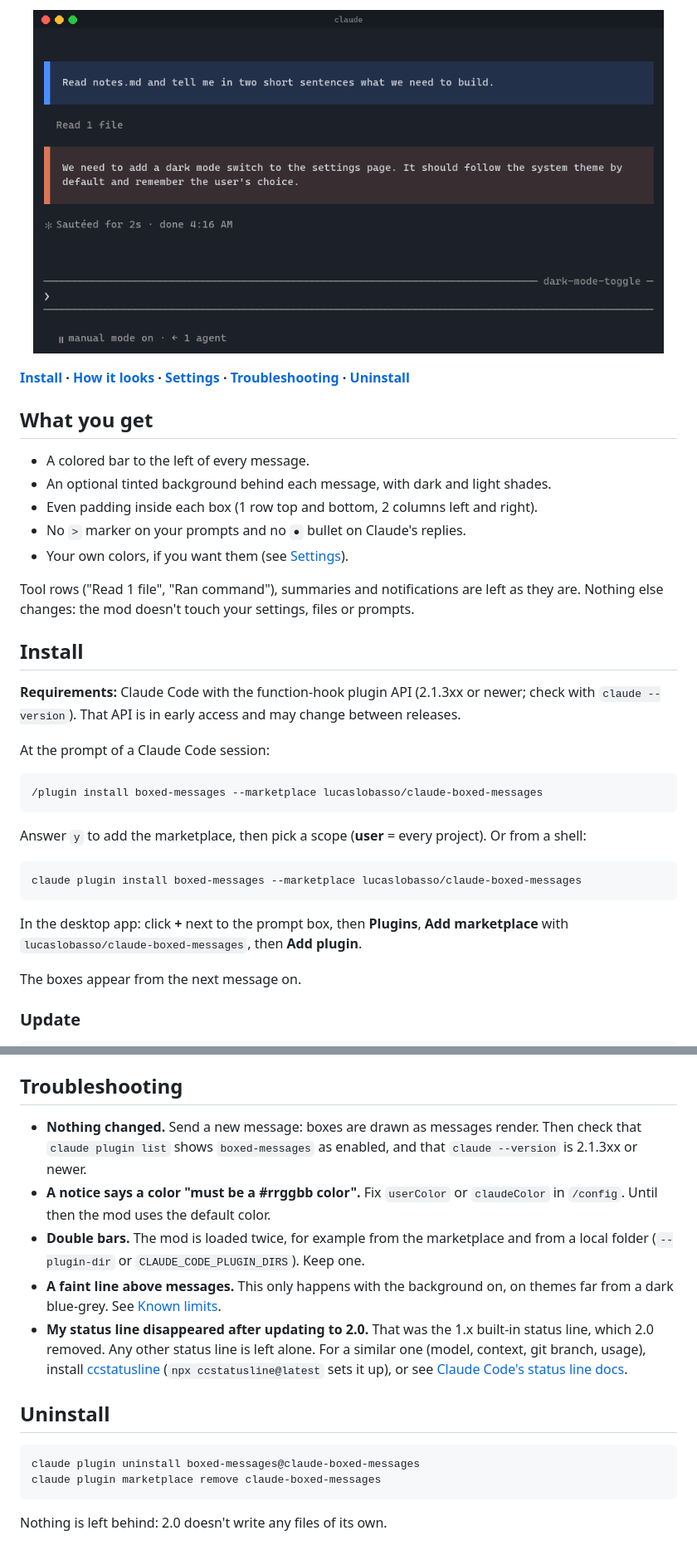
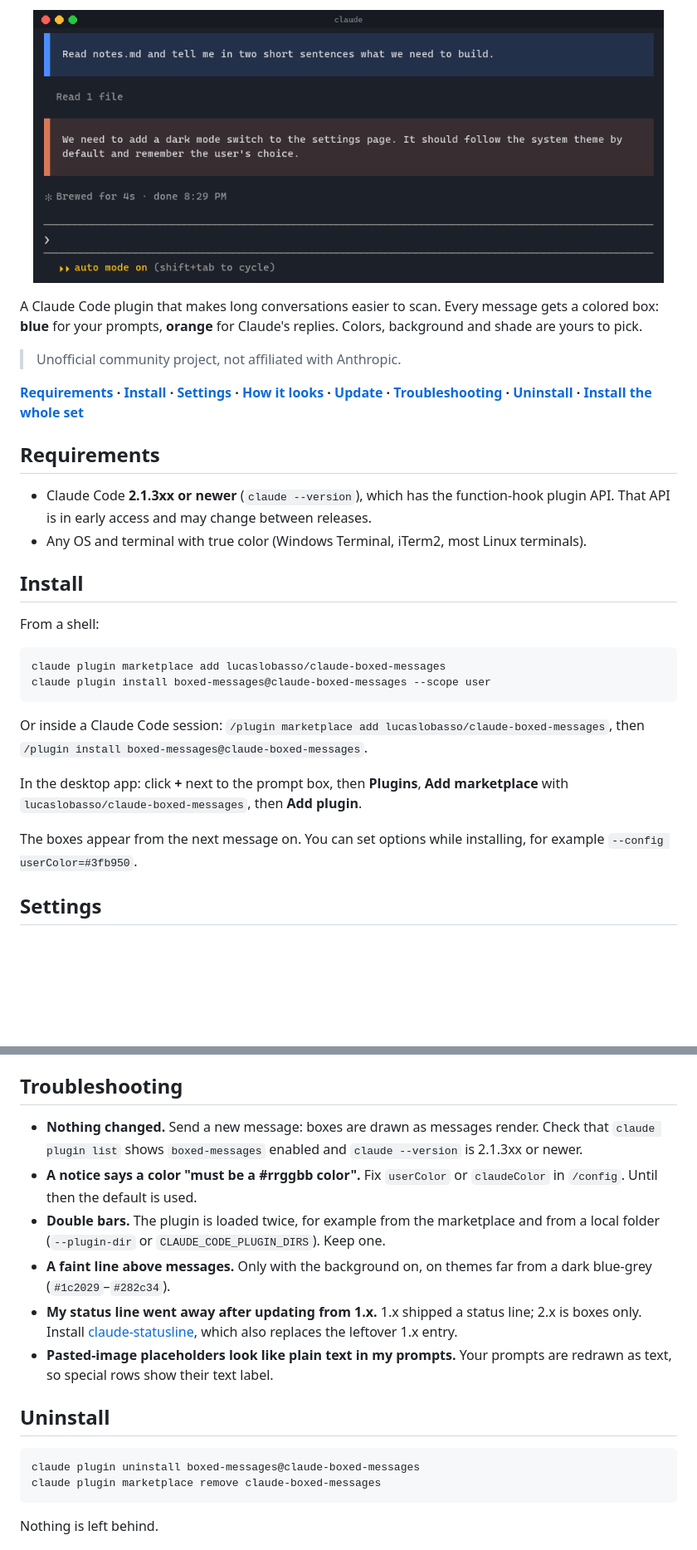
Before and after one commit to lucaslobasso/claude-boxed-messages, a Markdown page: README.md, 2 parts joined by grey strips. Shown at 83% size. Drawn GitHub-style; pictures changed too: docs/screenshot-bg.png; blank space fills up the shorter version.

````diff
--- a/README.md
+++ b/README.md
@@ -10,37 +10,31 @@ A Claude Code mod that makes long conversations easier to scan. Every message ge
   <img src="docs/screenshot-bg.png" alt="Screenshot: a prompt in a blue box, a 'Read 1 file' tool row, and Claude's reply in an orange box, both with a tinted background" width="760">
 </p>
 
-**[Install](#install) · [How it looks](#how-it-looks) · [Settings](#settings) · [Troubleshooting](#troubleshooting) · [Uninstall](#uninstall)**
+A Claude Code plugin that makes long conversations easier to scan. Every message gets a colored box: **blue** for your prompts, **orange** for Claude's replies. Colors, background and shade are yours to pick.
 
-## What you get
+> Unofficial community project, not affiliated with Anthropic.
 
-- A colored bar to the left of every message.
-- An optional tinted background behind each message, with dark and light shades.
-- Even padding inside each box (1 row top and bottom, 2 columns left and right).
-- No `>` marker on your prompts and no `●` bullet on Claude's replies.
-- Your own colors, if you want them (see [Settings](#settings)).
+**[Requirements](#requirements) · [Install](#install) · [Settings](#settings) · [How it looks](#how-it-looks) · [Update](#update) · [Troubleshooting](#troubleshooting) · [Uninstall](#uninstall) · [Install the whole set](#install-the-whole-set)**
 
-Tool rows ("Read 1 file", "Ran command"), summaries and notifications are left as they are. Nothing else changes: the mod doesn't touch your settings, files or prompts.
+## Requirements
+
+- Claude Code **2.1.3xx or newer** (`claude --version`), which has the function-hook plugin API. That API is in early access and may change between releases.
+- Any OS and terminal with true color (Windows Terminal, iTerm2, most Linux terminals).
 
 ## Install
 
-**Requirements:** Claude Code with the function-hook plugin API (2.1.3xx or newer; check with `claude --version`). That API is in early access and may change between releases.
+From a shell:
 
-At the prompt of a Claude Code session:
-
-```
-/plugin install boxed-messages --marketplace lucaslobasso/claude-boxed-messages
+```sh
+claude plugin marketplace add lucaslobasso/claude-boxed-messages
+claude plugin install boxed-messages@claude-boxed-messages --scope user
 ```
 
-Answer `y` to add the marketplace, then pick a scope (**user** = every project). Or from a shell:
-
-```
-claude plugin install boxed-messages --marketplace lucaslobasso/claude-boxed-messages
-```
+Or inside a Claude Code session: `/plugin marketplace add lucaslobasso/claude-boxed-messages`, then `/plugin install boxed-messages@claude-boxed-messages`.
 
 In the desktop app: click **+** next to the prompt box, then **Plugins**, **Add marketplace** with `lucaslobasso/claude-boxed-messages`, then **Add plugin**.
 
-The boxes appear from the next message on.
+The boxes appear from the next message on. You can set options while installing, for example `--config userColor=#3fb950`.
 
-### Update
+## Settings
 
@@ -90,18 +81,19 @@ From a shell you can set them at install time, for example `claude plugin instal
 
 ## Troubleshooting
 
-- **Nothing changed.** Send a new message: boxes are drawn as messages render. Then check that `claude plugin list` shows `boxed-messages` as enabled, and that `claude --version` is 2.1.3xx or newer.
-- **A notice says a color "must be a #rrggbb color".** Fix `userColor` or `claudeColor` in `/config`. Until then the mod uses the default color.
-- **Double bars.** The mod is loaded twice, for example from the marketplace and from a local folder (`--plugin-dir` or `CLAUDE_CODE_PLUGIN_DIRS`). Keep one.
-- **A faint line above messages.** This only happens with the background on, on themes far from a dark blue-grey. See [Known limits](#known-limits).
-- **My status line disappeared after updating to 2.0.** That was the 1.x built-in status line, which 2.0 removed. Any other status line is left alone. For a similar one (model, context, git branch, usage), install [ccstatusline](https://github.com/sirmalloc/ccstatusline) (`npx ccstatusline@latest` sets it up), or see [Claude Code's status line docs](https://code.claude.com/docs/en/statusline).
+- **Nothing changed.** Send a new message: boxes are drawn as messages render. Check that `claude plugin list` shows `boxed-messages` enabled and `claude --version` is 2.1.3xx or newer.
+- **A notice says a color "must be a #rrggbb color".** Fix `userColor` or `claudeColor` in `/config`. Until then the default is used.
+- **Double bars.** The plugin is loaded twice, for example from the marketplace and from a local folder (`--plugin-dir` or `CLAUDE_CODE_PLUGIN_DIRS`). Keep one.
+- **A faint line above messages.** Only with the background on, on themes far from a dark blue-grey (`#1c2029`–`#282c34`).
+- **My status line went away after updating from 1.x.** 1.x shipped a status line; 2.x is boxes only. Install [claude-statusline](https://github.com/lucaslobasso/claude-statusline), which also replaces the leftover 1.x entry.
+- **Pasted-image placeholders look like plain text in my prompts.** Your prompts are redrawn as text, so special rows show their text label.
 
 ## Uninstall
 
-```
+```sh
 claude plugin uninstall boxed-messages@claude-boxed-messages
 claude plugin marketplace remove claude-boxed-messages
 ```
 
-Nothing is left behind: 2.0 doesn't write any files of its own.
+Nothing is left behind.
 
````
Also changed, not shown: other parts of README.md (+75 -47 lines), CHANGELOG.md (+9 -0 lines), CLAUDE.md (+6 -4 lines), docs/screenshot-bars.png, docs/screenshot-bg-only.png (added), docs/screenshot-colors.png (added), docs/screenshot-strength.png (added), 8 other files.
